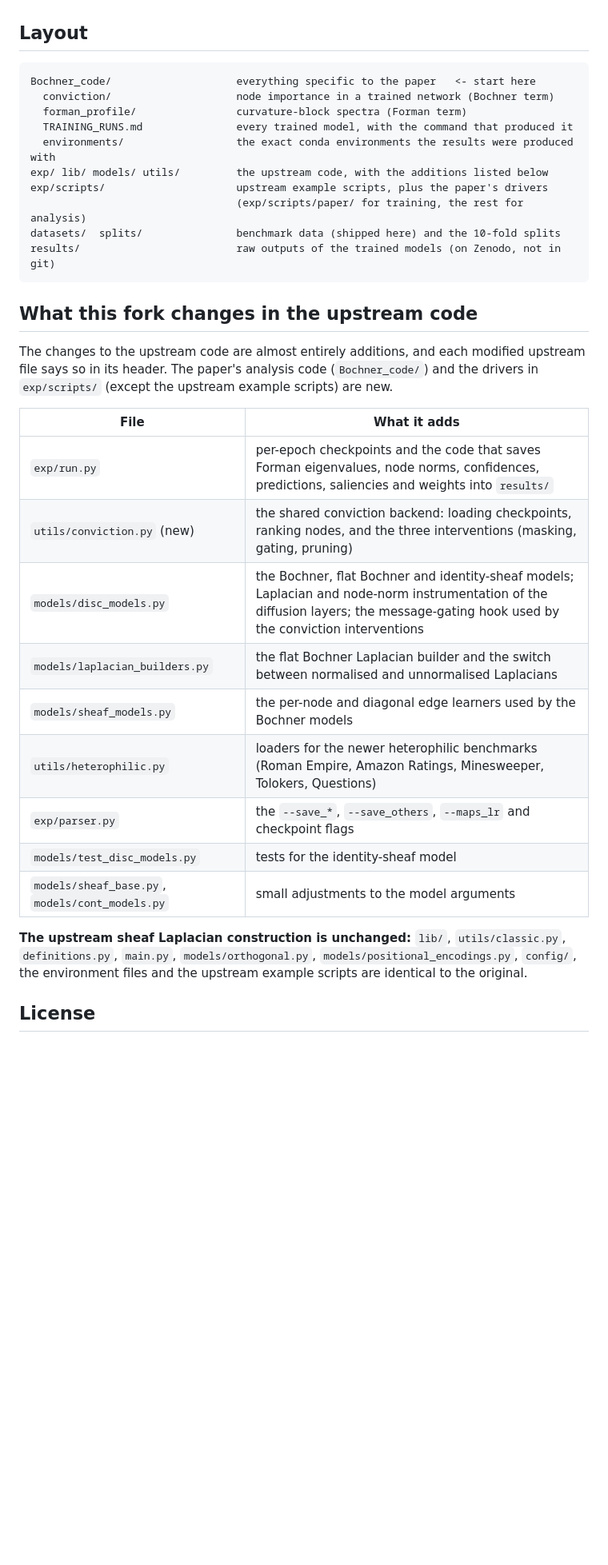
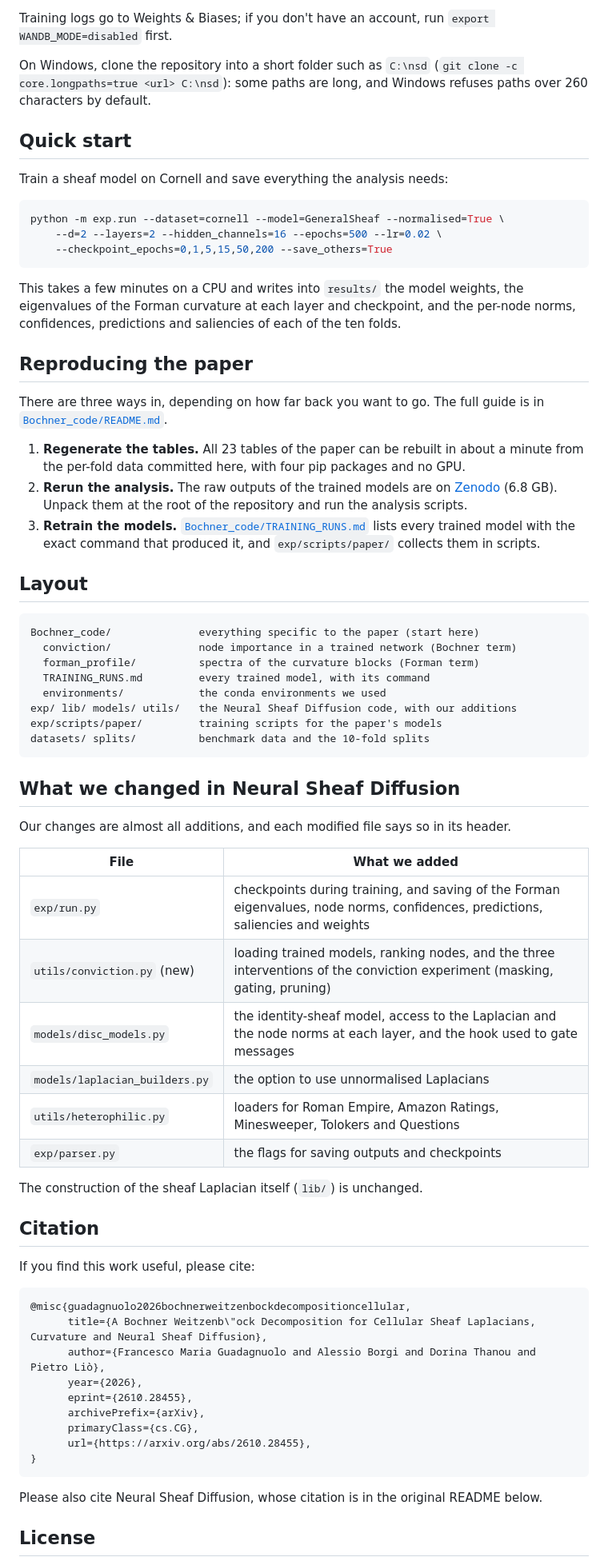
Before and after one commit to FranceGuad2002/Bochner_Sheaf_Decomposition, a Markdown page: README.md, the part around one of its changes. Shown at 80% size. Rendered like a GitHub page; blank space fills up the shorter version.

````diff
--- a/README.md
+++ b/README.md
@@ -26,41 +64,83 @@ file paths are long, and Windows by default refuses paths over 260 characters.
+Training logs go to Weights & Biases; if you don't have an account, run
+`export WANDB_MODE=disabled` first.
+
+On Windows, clone the repository into a short folder such as `C:\nsd`
+(`git clone -c core.longpaths=true <url> C:\nsd`): some paths are long, and Windows refuses
+paths over 260 characters by default.
+
+## Quick start
+
+Train a sheaf model on Cornell and save everything the analysis needs:
+
+```bash
+python -m exp.run --dataset=cornell --model=GeneralSheaf --normalised=True \
+    --d=2 --layers=2 --hidden_channels=16 --epochs=500 --lr=0.02 \
+    --checkpoint_epochs=0,1,5,15,50,200 --save_others=True
+```
+
+This takes a few minutes on a CPU and writes into `results/` the model weights, the
+eigenvalues of the Forman curvature at each layer and checkpoint, and the per-node norms,
+confidences, predictions and saliencies of each of the ten folds.
+
+## Reproducing the paper
+
+There are three ways in, depending on how far back you want to go. The full guide is in
+[`Bochner_code/README.md`](Bochner_code/README.md).
+
+1. **Regenerate the tables.** All 23 tables of the paper can be rebuilt in about a minute
+   from the per-fold data committed here, with four pip packages and no GPU.
+2. **Rerun the analysis.** The raw outputs of the trained models are on
+   [Zenodo](https://doi.org/10.5281/zenodo.23080428) (6.8 GB). Unpack them at the root of
+   the repository and run the analysis scripts.
+3. **Retrain the models.** [`Bochner_code/TRAINING_RUNS.md`](Bochner_code/TRAINING_RUNS.md)
+   lists every trained model with the exact command that produced it, and
+   `exp/scripts/paper/` collects them in scripts.
 
 ## Layout
 
 ```
-Bochner_code/                    everything specific to the paper   <- start here
-  conviction/                    node importance in a trained network (Bochner term)
-  forman_profile/                curvature-block spectra (Forman term)
-  TRAINING_RUNS.md               every trained model, with the command that produced it
-  environments/                  the exact conda environments the results were produced with
-exp/ lib/ models/ utils/         the upstream code, with the additions listed below
-exp/scripts/                     upstream example scripts, plus the paper's drivers
-                                 (exp/scripts/paper/ for training, the rest for analysis)
-datasets/  splits/               benchmark data (shipped here) and the 10-fold splits
-results/                         raw outputs of the trained models (on Zenodo, not in git)
+Bochner_code/              everything specific to the paper (start here)
+  conviction/              node importance in a trained network (Bochner term)
+  forman_profile/          spectra of the curvature blocks (Forman term)
+  TRAINING_RUNS.md         every trained model, with its command
+  environments/            the conda environments we used
+exp/ lib/ models/ utils/   the Neural Sheaf Diffusion code, with our additions
+exp/scripts/paper/         training scripts for the paper's models
+datasets/ splits/          benchmark data and the 10-fold splits
 ```
 
-## What this fork changes in the upstream code
+## What we changed in Neural Sheaf Diffusion
 
-The changes to the upstream code are almost entirely additions, and each modified upstream
-file says so in its header. The paper's analysis code (`Bochner_code/`) and the drivers in
-`exp/scripts/` (except the upstream example scripts) are new.
+Our changes are almost all additions, and each modified file says so in its header.
 
-| File | What it adds |
+| File | What we added |
 |---|---|
-| `exp/run.py` | per-epoch checkpoints and the code that saves Forman eigenvalues, node norms, confidences, predictions, saliencies and weights into `results/` |
-| `utils/conviction.py` (new) | the shared conviction backend: loading checkpoints, ranking nodes, and the three interventions (masking, gating, pruning) |
-| `models/disc_models.py` | the Bochner, flat Bochner and identity-sheaf models; Laplacian and node-norm instrumentation of the diffusion layers; the message-gating hook used by the conviction interventions |
-| `models/laplacian_builders.py` | the flat Bochner Laplacian builder and the switch between normalised and unnormalised Laplacians |
-| `models/sheaf_models.py` | the per-node and diagonal edge learners used by the Bochner models |
-| `utils/heterophilic.py` | loaders for the newer heterophilic benchmarks (Roman Empire, Amazon Ratings, Minesweeper, Tolokers, Questions) |
-| `exp/parser.py` | the `--save_*`, `--save_others`, `--maps_lr` and checkpoint flags |
-| `models/test_disc_models.py` | tests for the identity-sheaf model |
-| `models/sheaf_base.py`, `models/cont_models.py` | small adjustments to the model arguments |
+| `exp/run.py` | checkpoints during training, and saving of the Forman eigenvalues, node norms, confidences, predictions, saliencies and weights |
+| `utils/conviction.py` (new) | loading trained models, ranking nodes, and the three interventions of the conviction experiment (masking, gating, pruning) |
+| `models/disc_models.py` | the identity-sheaf model, access to the Laplacian and the node norms at each layer, and the hook used to gate messages |
+| `models/laplacian_builders.py` | the option to use unnormalised Laplacians |
+| `utils/heterophilic.py` | loaders for Roman Empire, Amazon Ratings, Minesweeper, Tolokers and Questions |
+| `exp/parser.py` | the flags for saving outputs and checkpoints |
 
-**The upstream sheaf Laplacian construction is unchanged:** `lib/`, `utils/classic.py`,
-`definitions.py`, `main.py`, `models/orthogonal.py`, `models/positional_encodings.py`,
-`config/`, the environment files and the upstream example scripts are identical to the
-original.
+The construction of the sheaf Laplacian itself (`lib/`) is unchanged.
+
+## Citation
+
+If you find this work useful, please cite:
+
+```bibtex
+@misc{guadagnuolo2026bochnerweitzenbockdecompositioncellular,
+      title={A Bochner Weitzenb\"ock Decomposition for Cellular Sheaf Laplacians, Curvature and Neural Sheaf Diffusion},
+      author={Francesco Maria Guadagnuolo and Alessio Borgi and Dorina Thanou and Pietro Liò},
+      year={2026},
+      eprint={2610.28455},
+      archivePrefix={arXiv},
+      primaryClass={cs.CG},
+      url={https://arxiv.org/abs/2610.28455},
+}
+```
+
+Please also cite Neural Sheaf Diffusion, whose citation is in the original README below.
 
 ## License
 
````
Also changed, not shown: other parts of README.md (+61 -24 lines), Bochner_code/figures/random_walk_gremban.png (added), 5 other files.
